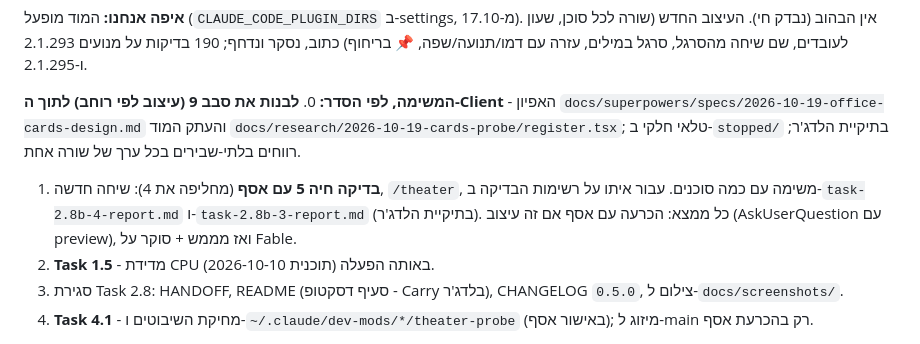
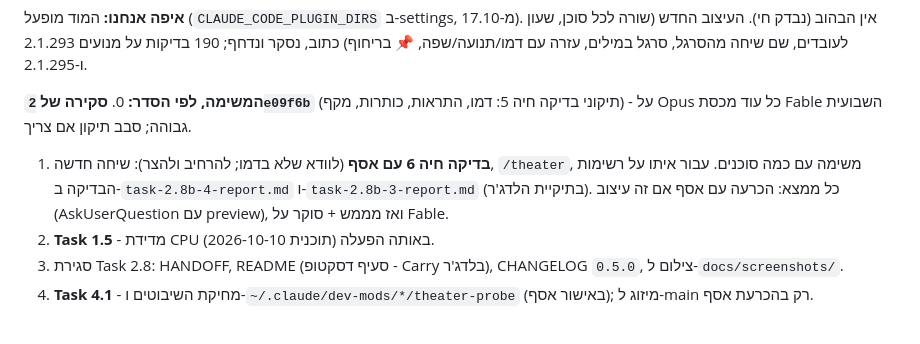
Before and after one commit to asafabram-ship-it/claude-theater, a Markdown page: desktop-mod/פרומפט להמשך - בניית המשרד על Client.md, the part around one of its changes. Drawn GitHub-style.

```diff
--- a/desktop-mod/פרומפט להמשך - בניית המשרד על Client.md
+++ b/desktop-mod/פרומפט להמשך - בניית המשרד על Client.md
@@ -13,8 +13,8 @@
 **איפה אנחנו:** המוד מופעל (`CLAUDE_CODE_PLUGIN_DIRS` ב-settings, מ-17.10). אין הבהוב (נבדק חי). העיצוב החדש (שורה לכל סוכן, שעון לעובדים, שם שיחה מהסרגל, סרגל במילים, עזרה עם דמו/תנועה/שפה, 📌 בריחוף) כתוב, נסקר ונדחף; 190 בדיקות על מנועים 2.1.293 ו-2.1.295.
 
 **המשימה, לפי הסדר:**
-0. **לבנות את סבב 9 (עיצוב לפי רוחב) לתוך ה-Client** - האפיון `docs/superpowers/specs/2026-10-19-office-cards-design.md` והעתק המוד `docs/research/2026-10-19-cards-probe/register.tsx`; טלאי חלקי ב-`stopped/` בתיקיית הלדג'ר; רווחים בלתי-שבירים בכל ערך של שורה אחת.
-1. **בדיקה חיה 5 עם אסף** (מחליפה את 4): שיחה חדשה, `/theater`, משימה עם כמה סוכנים. עבור איתו על רשימות הבדיקה ב-`task-2.8b-4-report.md` ו-`task-2.8b-3-report.md` (בתיקיית הלדג'ר). כל ממצא: הכרעה עם אסף אם זה עיצוב (AskUserQuestion עם preview), ואז מממש + סוקר על Fable.
+0. **סקירה של `2e09f6b`** (תיקוני בדיקה חיה 5: דמו, התראות, כותרות, מקף) - על Opus כל עוד מכסת Fable השבועית גבוהה; סבב תיקון אם צריך.
+1. **בדיקה חיה 6 עם אסף** (לוודא שלא בדמו; להרחיב ולהצר): שיחה חדשה, `/theater`, משימה עם כמה סוכנים. עבור איתו על רשימות הבדיקה ב-`task-2.8b-4-report.md` ו-`task-2.8b-3-report.md` (בתיקיית הלדג'ר). כל ממצא: הכרעה עם אסף אם זה עיצוב (AskUserQuestion עם preview), ואז מממש + סוקר על Fable.
 2. **Task 1.5** - מדידת CPU באותה הפעלה (תוכנית 2026-10-10).
 3. סגירת Task 2.8: HANDOFF, README (סעיף דסקטופ - Carry בלדג'ר), CHANGELOG `0.5.0`, צילום ל-`docs/screenshots/`.
 4. **Task 4.1** - מחיקת השיבוטים ו-`~/.claude/dev-mods/*/theater-probe` (באישור אסף); מיזוג ל-main רק בהכרעת אסף.
```
Also changed, not shown: other parts of desktop-mod/פרומפט להמשך - בניית המשרד על Client.md (+2 -2 lines), desktop-mod/HANDOFF.md (+11 -1 lines).
